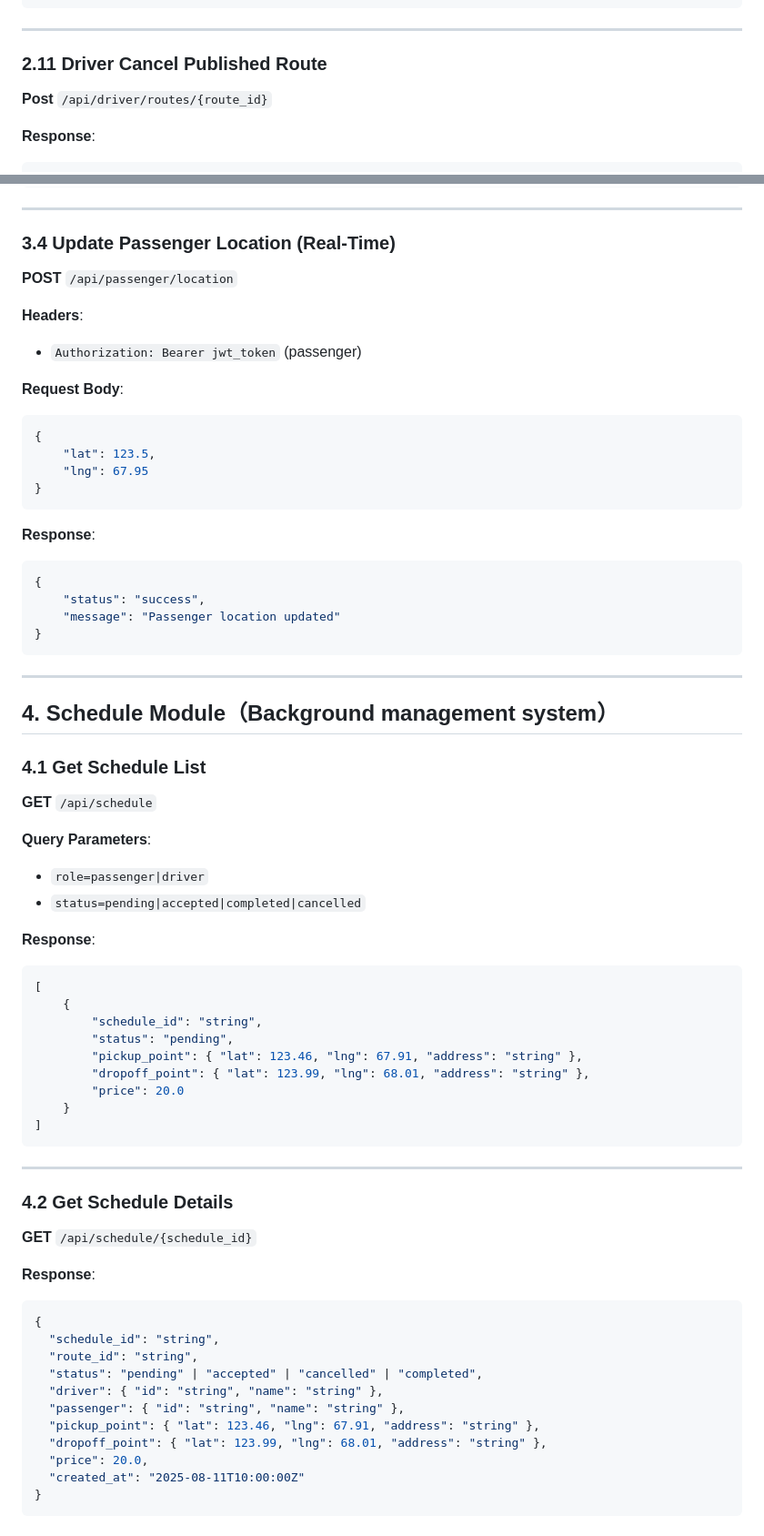
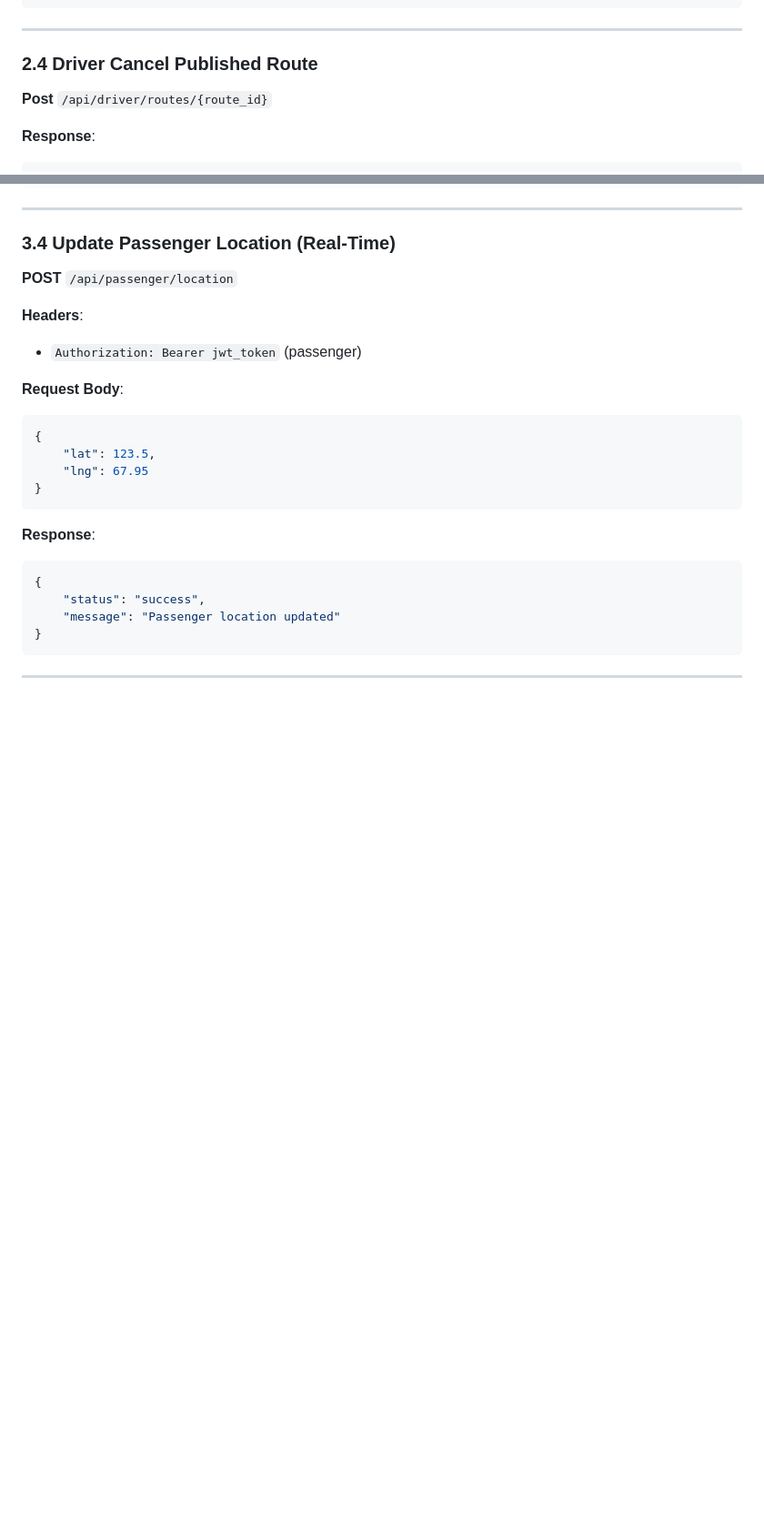
Before and after one commit to Flexshare2025/Flexshare, a Markdown page: API.md, 2 parts joined by grey strips. Shown: that part at 91% size. Drawn GitHub-style; blank space fills up the shorter version.

````diff
--- a/API.md
+++ b/API.md
@@ -470,7 +250,7 @@ driver_license: string
 
 ---
 
-### 2.11 Driver Cancel Published Route
+### 2.4 Driver Cancel Published Route
 
 **Post** `/api/driver/routes/{route_id}`
 
@@ -601,50 +381,3 @@ driver_license: string
 ```
 
 ---
-
-## **4. Schedule Module（Background management system）**
-
-### 4.1 Get Schedule List
-
-**GET** `/api/schedule`
-
-**Query Parameters**:
-
--   `role=passenger|driver`
--   `status=pending|accepted|completed|cancelled`
-
-**Response**:
-
-```json
-[
-	{
-		"schedule_id": "string",
-		"status": "pending",
-		"pickup_point": { "lat": 123.46, "lng": 67.91, "address": "string" },
-		"dropoff_point": { "lat": 123.99, "lng": 68.01, "address": "string" },
-		"price": 20.0
-	}
-]
-```
-
----
-
-### 4.2 Get Schedule Details
-
-**GET** `/api/schedule/{schedule_id}`
-
-**Response**:
-
-```json
-{
-  "schedule_id": "string",
-  "route_id": "string",
-  "status": "pending" | "accepted" | "cancelled" | "completed",
-  "driver": { "id": "string", "name": "string" },
-  "passenger": { "id": "string", "name": "string" },
-  "pickup_point": { "lat": 123.46, "lng": 67.91, "address": "string" },
-  "dropoff_point": { "lat": 123.99, "lng": 68.01, "address": "string" },
-  "price": 20.0,
-  "created_at": "2025-08-11T10:00:00Z"
-}
-```
````
Also changed, not shown: other parts of API.md (+7 -227 lines), README.md (deleted, +0 -5 lines).
